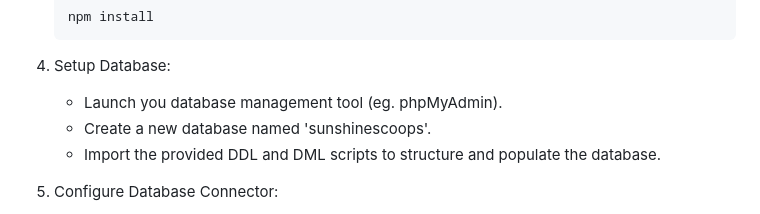
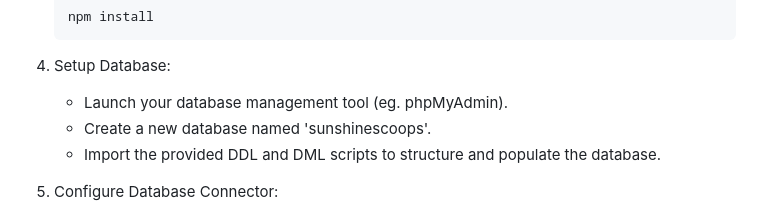
Before and after one commit to sabrinaest/IceCreamShopDBSystem, a Markdown page: README.md, the part around the change. GitHub-like rendering.

````diff
--- a/README.md
+++ b/README.md
@@ -45,7 +45,7 @@ Sunshine Scoops is a database-driven website developed for managing an ice cream
    ```
 
 4. Setup Database:
-   * Launch you database management tool (eg. phpMyAdmin).
+   * Launch your database management tool (eg. phpMyAdmin).
    * Create a new database named 'sunshinescoops'.
    * Import the provided DDL and DML scripts to structure and populate the database.
 
````
